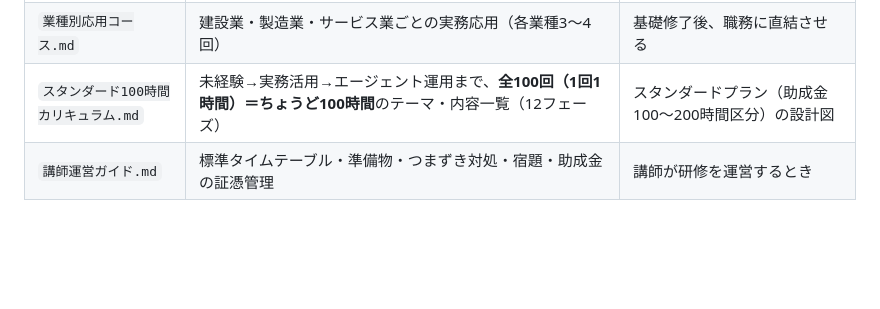
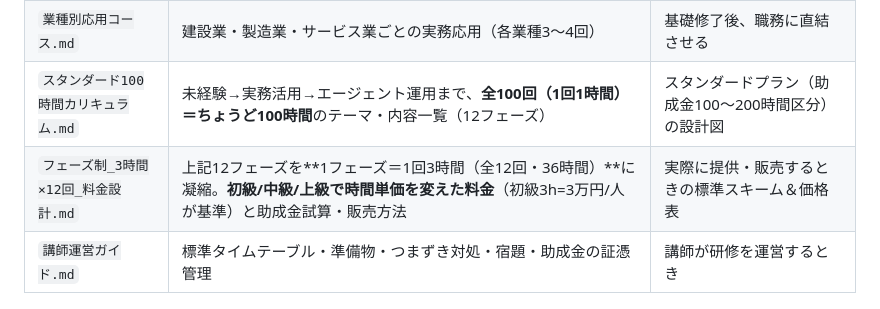
Before and after one commit to nakatanishintaro-art/workproject, a Markdown page: curriculum/README.md, the part around the change. Drawn GitHub-style; blank space fills up the shorter version.

```diff
--- a/curriculum/README.md
+++ b/curriculum/README.md
@@ -10,6 +10,7 @@
 | `基礎コース_全12回.md` | AI未経験者向けの共通カリキュラム（全12回・12時間）。回ごとに進行台本・演習・成果物まで記載 | すべての受講者の入口。まずここから |
 | `業種別応用コース.md` | 建設業・製造業・サービス業ごとの実務応用（各業種3〜4回） | 基礎修了後、職務に直結させる |
 | `スタンダード100時間カリキュラム.md` | 未経験→実務活用→エージェント運用まで、**全100回（1回1時間）＝ちょうど100時間**のテーマ・内容一覧（12フェーズ） | スタンダードプラン（助成金100〜200時間区分）の設計図 |
+| `フェーズ制_3時間×12回_料金設計.md` | 上記12フェーズを**1フェーズ＝1回3時間（全12回・36時間）**に凝縮。**初級/中級/上級で時間単価を変えた料金**（初級3h=3万円/人が基準）と助成金試算・販売方法 | 実際に提供・販売するときの標準スキーム＆価格表 |
 | `講師運営ガイド.md` | 標準タイムテーブル・準備物・つまずき対処・宿題・助成金の証憑管理 | 講師が研修を運営するとき |
 
 ## 設計方針（AI未経験者のために）
```
Also changed, not shown: curriculum/フェーズ制_3時間×12回_料金設計.md (added, +170 -0 lines).
